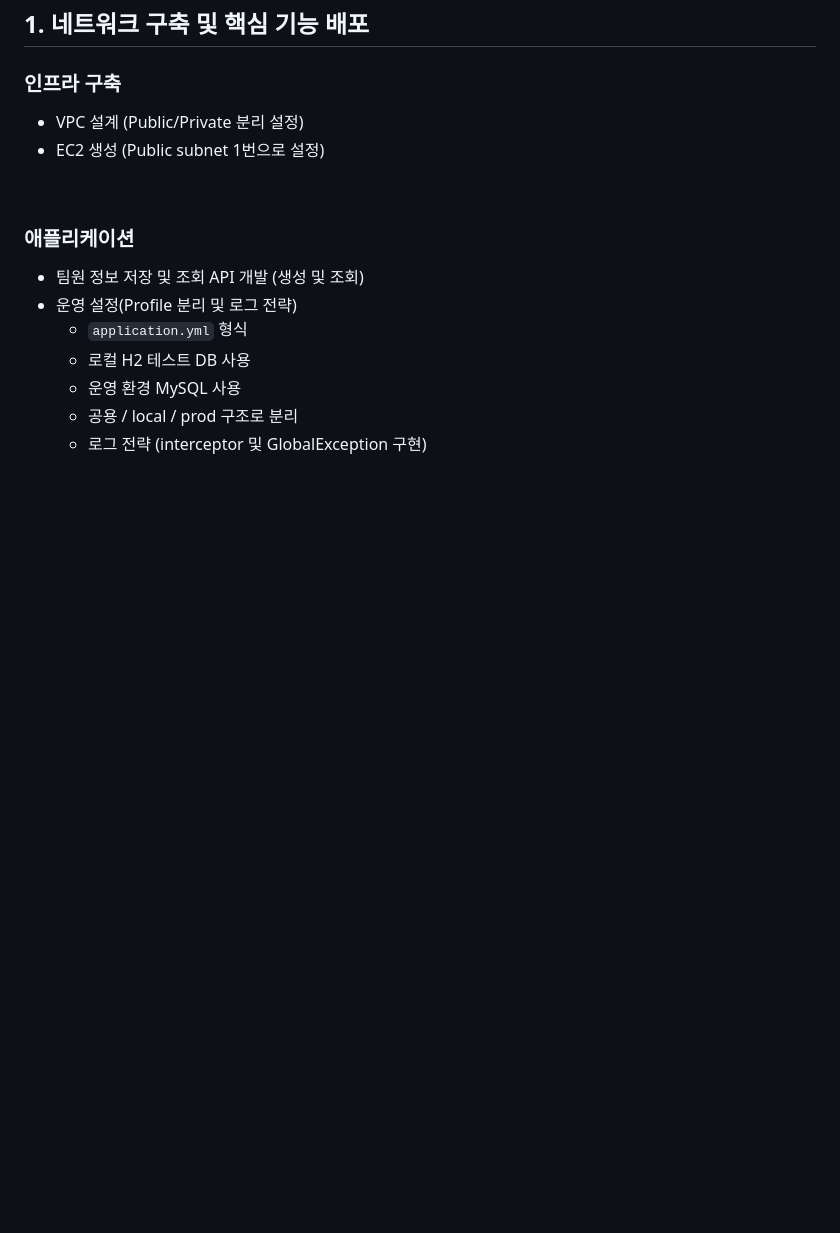
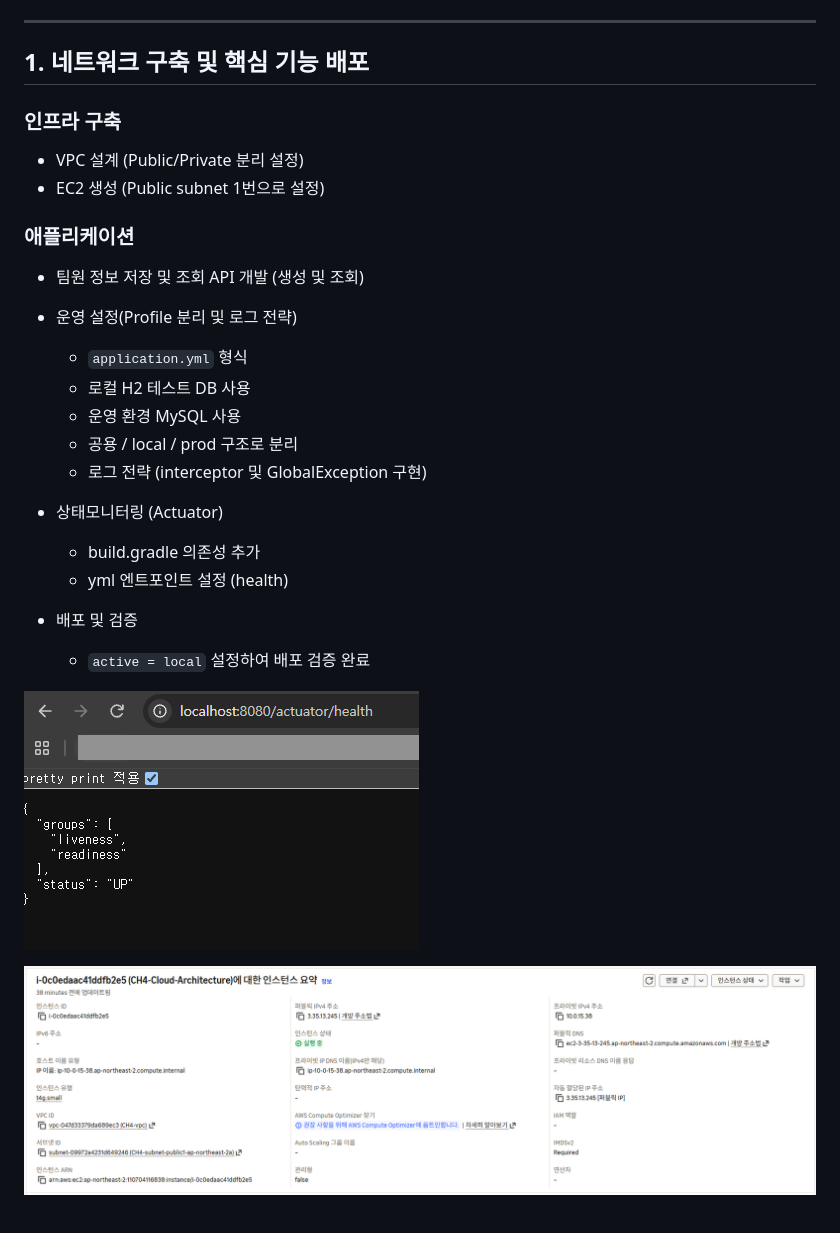
Before and after one commit to Ruka-won/cloud-architecture, a Markdown page: README.md, the part around one of its changes. Rendered like a GitHub page; pictures changed too: images/EC2-Public-IP.png (added), images/EC2-배포-검증.png (added); blank space fills up the shorter version.

```diff
--- a/README.md
+++ b/README.md
@@ -26,11 +24,19 @@
 ### 애플리케이션
 - 팀원 정보 저장 및 조회 API 개발 (생성 및 조회)
+
 - 운영 설정(Profile 분리 및 로그 전략)
   - `application.yml` 형식
   - 로컬 H2 테스트 DB 사용
   - 운영 환경 MySQL 사용
   - 공용 / local / prod 구조로 분리
   - 로그 전략 (interceptor 및 GlobalException 구현)
+- 상태모니터링 (Actuator)
+  - build.gradle 의존성 추가
+  - yml 엔트포인트 설정 (health)
+- 배포 및 검증
+  - `active = local` 설정하여 배포 검증 완료
 
+![EC2-배포-검증.png](images/EC2-%EB%B0%B0%ED%8F%AC-%EA%B2%80%EC%A6%9D.png)
 
+![EC2-Public-IP.png](images/EC2-Public-IP.png)
 ###
```
Also changed, not shown: other parts of README.md (+0 -2 lines), img.png (added), 4 other files.
